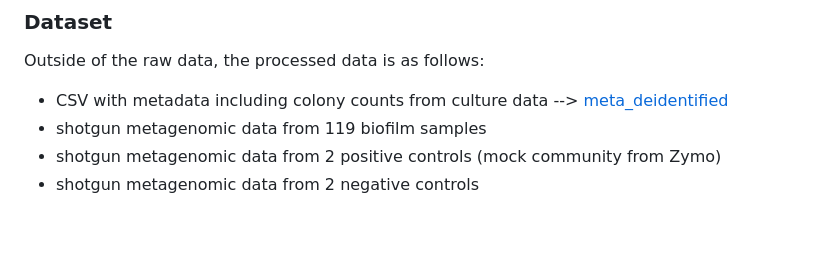
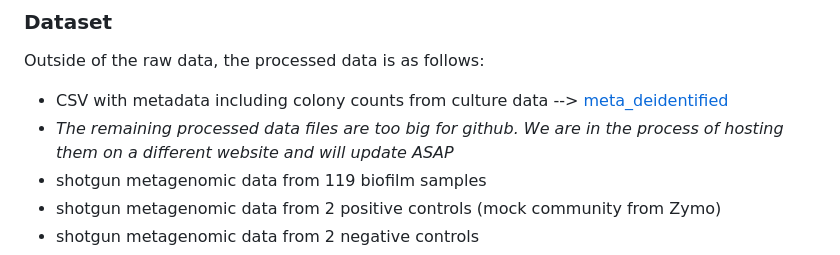
Before and after one commit to katebowie/virasept, a Markdown page: README.md, the part around the change. Rendered like a GitHub page; blank space fills up the shorter version.

```diff
--- a/README.md
+++ b/README.md
@@ -87,6 +87,7 @@ The raw data is available on the NCBI SRA (accession number: PRJNA1310651).
 
 Outside of the raw data, the processed data is as follows:
 * CSV with metadata including colony counts from culture data --> [meta_deidentified](https://github.com/katebowie/virasept/blob/main/meta_deidentified.csv)
+* <i>The remaining processed data files are too big for github. We are in the process of hosting them on a different website and will update ASAP</i>
 * shotgun metagenomic data from 119 biofilm samples
 * shotgun metagenomic data from 2 positive controls (mock community from Zymo)
 * shotgun metagenomic data from 2 negative controls
```
